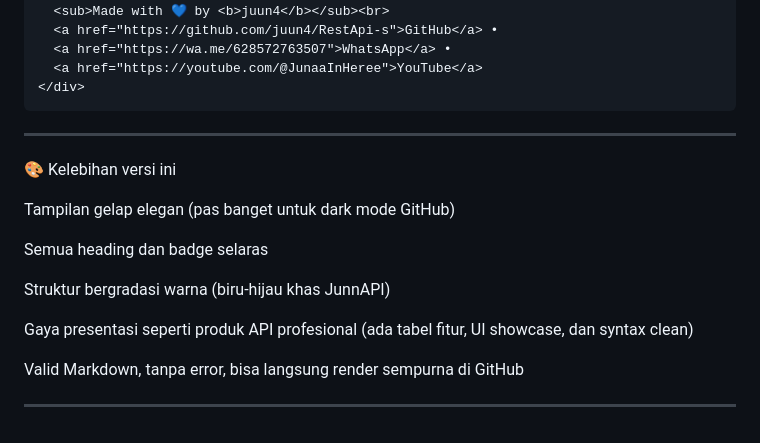
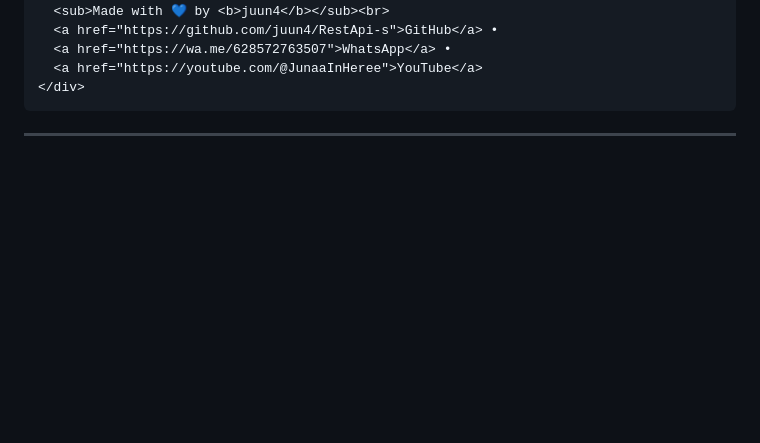
Before and after one commit to juun4/RestApi-s, a Markdown page: README.md, the part around the change. Rendered like a GitHub page; blank space fills up the shorter version.

````diff
--- a/README.md
+++ b/README.md
@@ -292,19 +292,3 @@ dengan tetap mencantumkan atribusi ke pembuat asli.
 </div>
 ```
 ---
-
-🎨 Kelebihan versi ini
-
-Tampilan gelap elegan (pas banget untuk dark mode GitHub)
-
-Semua heading dan badge selaras
-
-Struktur bergradasi warna (biru-hijau khas JunnAPI)
-
-Gaya presentasi seperti produk API profesional (ada tabel fitur, UI showcase, dan syntax clean)
-
-Valid Markdown, tanpa error, bisa langsung render sempurna di GitHub
-
-
-
----
````
